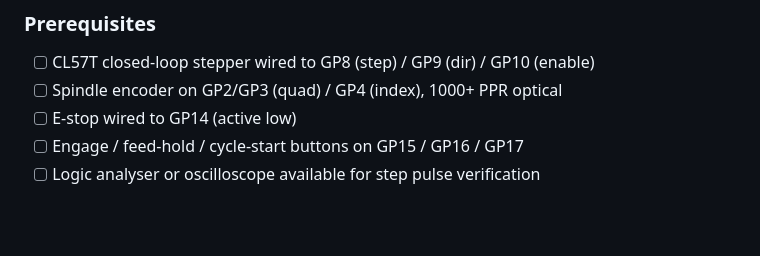
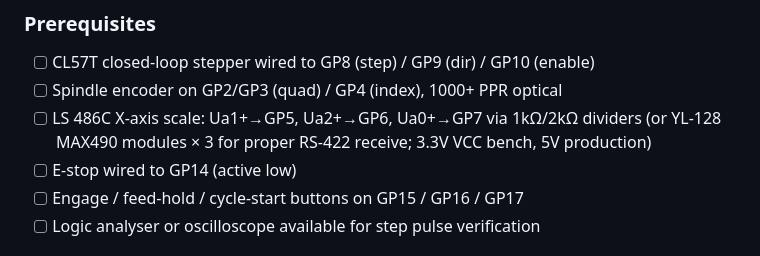
Before and after one commit to windhooked/superdro, a Markdown page: docs/integration-test-checklist.md, the part around the change. GitHub-like rendering; blank space fills up the shorter version.

```diff
--- a/docs/integration-test-checklist.md
+++ b/docs/integration-test-checklist.md
@@ -62,6 +62,8 @@ See `docs/els-bring-up.md` for the full step-by-step procedure. This section is
 ### Prerequisites
 - [ ] CL57T closed-loop stepper wired to GP8 (step) / GP9 (dir) / GP10 (enable)
 - [ ] Spindle encoder on GP2/GP3 (quad) / GP4 (index), 1000+ PPR optical
+- [ ] LS 486C X-axis scale: Ua1+→GP5, Ua2+→GP6, Ua0+→GP7 via 1kΩ/2kΩ dividers
+      (or YL-128 MAX490 modules × 3 for proper RS-422 receive; 3.3V VCC bench, 5V production)
 - [ ] E-stop wired to GP14 (active low)
 - [ ] Engage / feed-hold / cycle-start buttons on GP15 / GP16 / GP17
 - [ ] Logic analyser or oscilloscope available for step pulse verification
```
Also changed, not shown: CLAUDE.md (+5 -1 lines).
